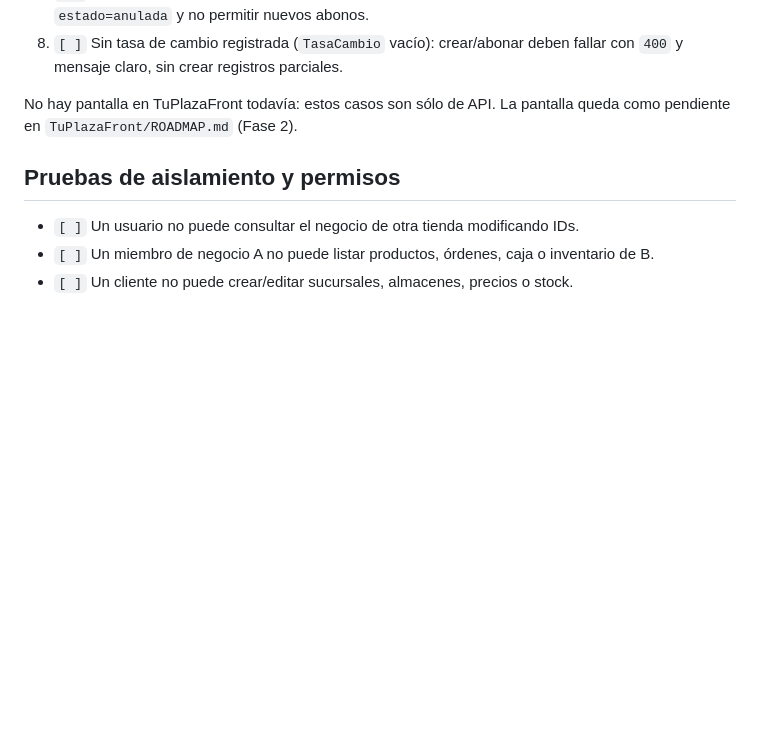
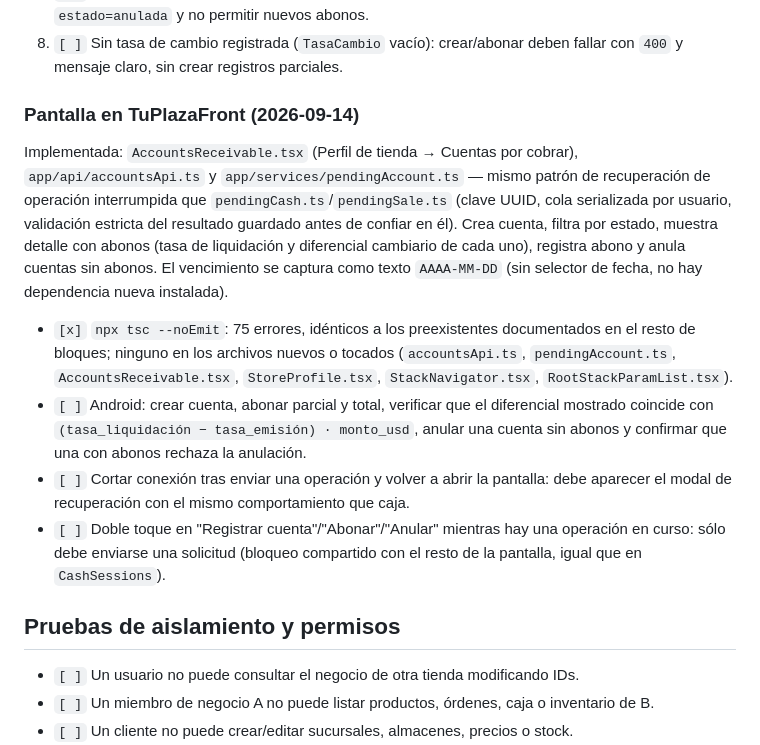
Before and after one commit to DjMagic32/backend-ojeda-app, a Markdown page: docs/fina-partner-test-plan.md, the part around the change. GitHub-like rendering; blank space fills up the shorter version.

```diff
--- a/docs/fina-partner-test-plan.md
+++ b/docs/fina-partner-test-plan.md
@@ -607,8 +607,29 @@ sugerido" en `fina-partner-gap-checklist.md`.
 8. `[ ]` Sin tasa de cambio registrada (`TasaCambio` vacío): crear/abonar deben fallar
    con `400` y mensaje claro, sin crear registros parciales.
 
-No hay pantalla en TuPlazaFront todavía: estos casos son sólo de API. La pantalla queda
-como pendiente en `TuPlazaFront/ROADMAP.md` (Fase 2).
+### Pantalla en TuPlazaFront (2026-09-14)
+
+Implementada: `AccountsReceivable.tsx` (Perfil de tienda → Cuentas por cobrar),
+`app/api/accountsApi.ts` y `app/services/pendingAccount.ts` — mismo patrón de
+recuperación de operación interrumpida que `pendingCash.ts`/`pendingSale.ts`
+(clave UUID, cola serializada por usuario, validación estricta del resultado
+guardado antes de confiar en él). Crea cuenta, filtra por estado, muestra detalle
+con abonos (tasa de liquidación y diferencial cambiario de cada uno), registra
+abono y anula cuentas sin abonos. El vencimiento se captura como texto
+`AAAA-MM-DD` (sin selector de fecha, no hay dependencia nueva instalada).
+
+- `[x]` `npx tsc --noEmit`: 75 errores, idénticos a los preexistentes documentados
+  en el resto de bloques; ninguno en los archivos nuevos o tocados
+  (`accountsApi.ts`, `pendingAccount.ts`, `AccountsReceivable.tsx`,
+  `StoreProfile.tsx`, `StackNavigator.tsx`, `RootStackParamList.tsx`).
+- `[ ]` Android: crear cuenta, abonar parcial y total, verificar que el diferencial
+  mostrado coincide con `(tasa_liquidación − tasa_emisión) · monto_usd`, anular una
+  cuenta sin abonos y confirmar que una con abonos rechaza la anulación.
+- `[ ]` Cortar conexión tras enviar una operación y volver a abrir la pantalla:
+  debe aparecer el modal de recuperación con el mismo comportamiento que caja.
+- `[ ]` Doble toque en "Registrar cuenta"/"Abonar"/"Anular" mientras hay una
+  operación en curso: sólo debe enviarse una solicitud (bloqueo compartido con
+  el resto de la pantalla, igual que en `CashSessions`).
 
 ## Pruebas de aislamiento y permisos
 
```
Also changed, not shown: docs/ROADMAP.md (+5 -5 lines), docs/fina-partner-gap-checklist.md (+7 -6 lines).
